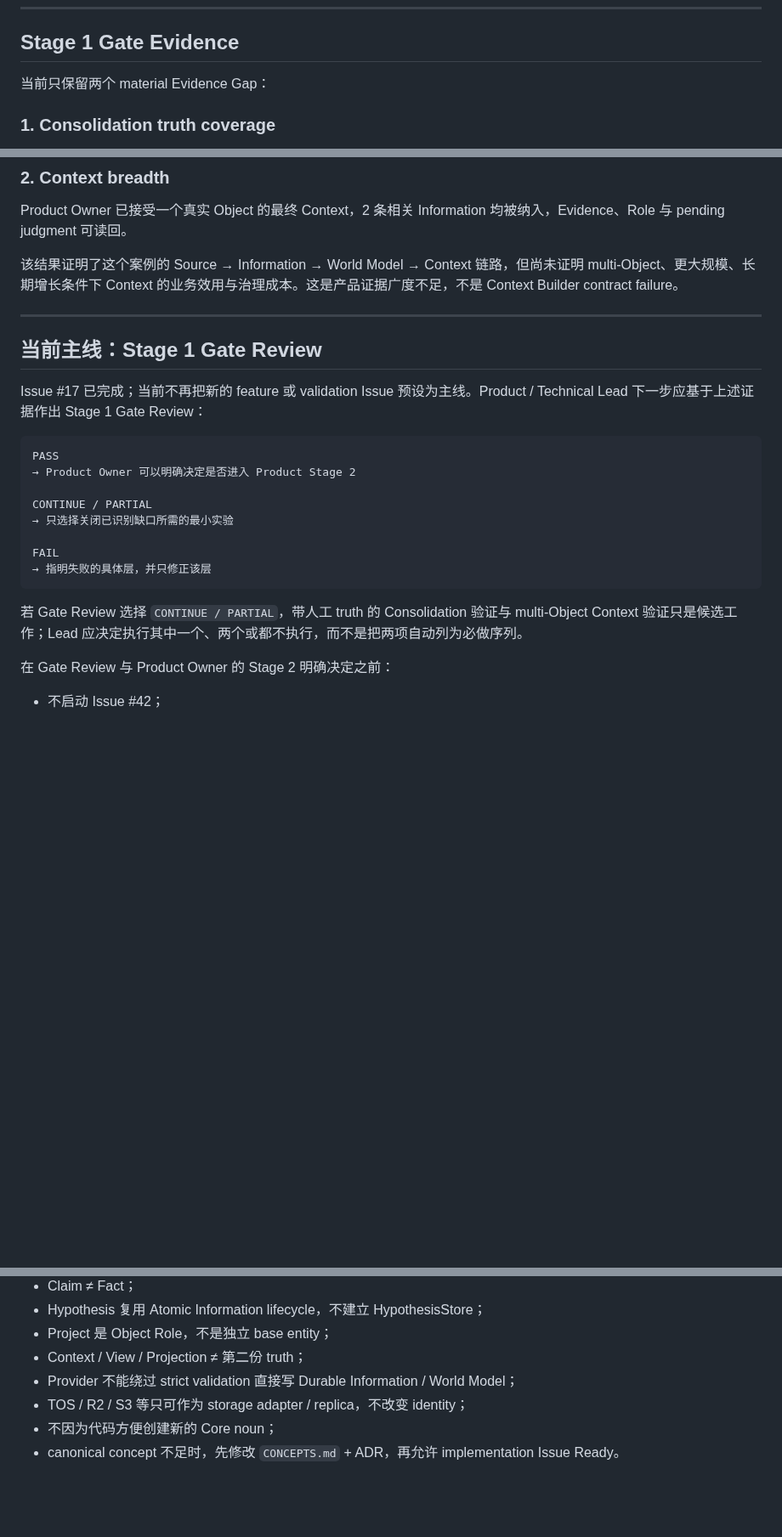
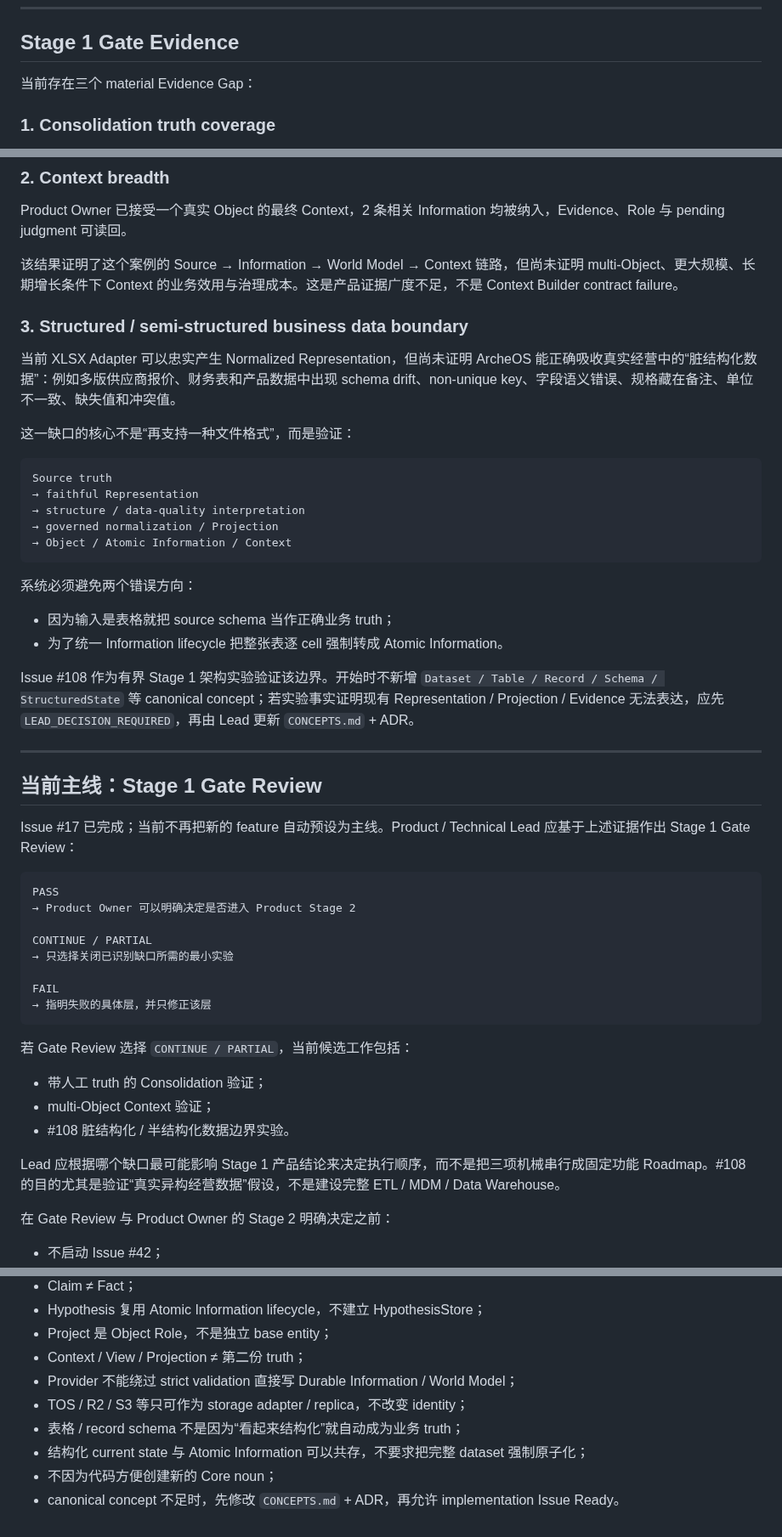
Before and after one commit to leevi2010-cursor/ArcheOS, a Markdown page: docs/development/ROADMAP.md, 3 parts joined by grey strips. Shown at 85% size. GitHub-like rendering; blank space fills up the shorter version.

Commit message:
docs: 纳入结构化数据 Stage 1 验证缺口

````diff
--- a/docs/development/ROADMAP.md
+++ b/docs/development/ROADMAP.md
@@ -86,7 +88,7 @@ Stage 1 要证明的不是“功能够不够多”，而是：真实、异构、
 
 ## Stage 1 Gate Evidence
 
-当前只保留两个 material Evidence Gap：
+当前存在三个 material Evidence Gap：
 
 ### 1. Consolidation truth coverage
 
@@ -100,11 +102,32 @@ Product Owner 已接受一个真实 Object 的最终 Context，2 条相关 Infor
 
 该结果证明了这个案例的 Source → Information → World Model → Context 链路，但尚未证明 multi-Object、更大规模、长期增长条件下 Context 的业务效用与治理成本。这是产品证据广度不足，不是 Context Builder contract failure。
 
+### 3. Structured / semi-structured business data boundary
+
+当前 XLSX Adapter 可以忠实产生 Normalized Representation，但尚未证明 ArcheOS 能正确吸收真实经营中的“脏结构化数据”：例如多版供应商报价、财务表和产品数据中出现 schema drift、non-unique key、字段语义错误、规格藏在备注、单位不一致、缺失值和冲突值。
+
+这一缺口的核心不是“再支持一种文件格式”，而是验证：
+
+```text
+Source truth
+→ faithful Representation
+→ structure / data-quality interpretation
+→ governed normalization / Projection
+→ Object / Atomic Information / Context
+```
+
+系统必须避免两个错误方向：
+
+- 因为输入是表格就把 source schema 当作正确业务 truth；
+- 为了统一 Information lifecycle 把整张表逐 cell 强制转成 Atomic Information。
+
+Issue #108 作为有界 Stage 1 架构实验验证该边界。开始时不新增 `Dataset / Table / Record / Schema / StructuredState` 等 canonical concept；若实验事实证明现有 Representation / Projection / Evidence 无法表达，应先 `LEAD_DECISION_REQUIRED`，再由 Lead 更新 `CONCEPTS.md` + ADR。
+
 ---
 
 ## 当前主线：Stage 1 Gate Review
 
-Issue #17 已完成；当前不再把新的 feature 或 validation Issue 预设为主线。Product / Technical Lead 下一步应基于上述证据作出 Stage 1 Gate Review：
+Issue #17 已完成；当前不再把新的 feature 自动预设为主线。Product / Technical Lead 应基于上述证据作出 Stage 1 Gate Review：
 
 ```text
 PASS
@@ -117,7 +140,13 @@ FAIL
 → 指明失败的具体层，并只修正该层
 ```
 
-若 Gate Review 选择 `CONTINUE / PARTIAL`，带人工 truth 的 Consolidation 验证与 multi-Object Context 验证只是候选工作；Lead 应决定执行其中一个、两个或都不执行，而不是把两项自动列为必做序列。
+若 Gate Review 选择 `CONTINUE / PARTIAL`，当前候选工作包括：
+
+- 带人工 truth 的 Consolidation 验证；
+- multi-Object Context 验证；
+- #108 脏结构化 / 半结构化数据边界实验。
+
+Lead 应根据哪个缺口最可能影响 Stage 1 产品结论来决定执行顺序，而不是把三项机械串行成固定功能 Roadmap。#108 的目的尤其是验证“真实异构经营数据”假设，不是建设完整 ETL / MDM / Data Warehouse。
 
 在 Gate Review 与 Product Owner 的 Stage 2 明确决定之前：
 
@@ -185,5 +214,7 @@ Stage 2 当前 authority 以 `docs/product/PRODUCT_ROADMAP.md` 与 blocked Issue
 - Context / View / Projection ≠ 第二份 truth；
 - Provider 不能绕过 strict validation 直接写 Durable Information / World Model；
 - TOS / R2 / S3 等只可作为 storage adapter / replica，不改变 identity；
+- 表格 / record schema 不是因为“看起来结构化”就自动成为业务 truth；
+- 结构化 current state 与 Atomic Information 可以共存，不要求把完整 dataset 强制原子化；
 - 不因为代码方便创建新的 Core noun；
 - canonical concept 不足时，先修改 `CONCEPTS.md` + ADR，再允许 implementation Issue Ready。
````
Also changed, not shown: other parts of docs/development/ROADMAP.md (+2 -0 lines).
